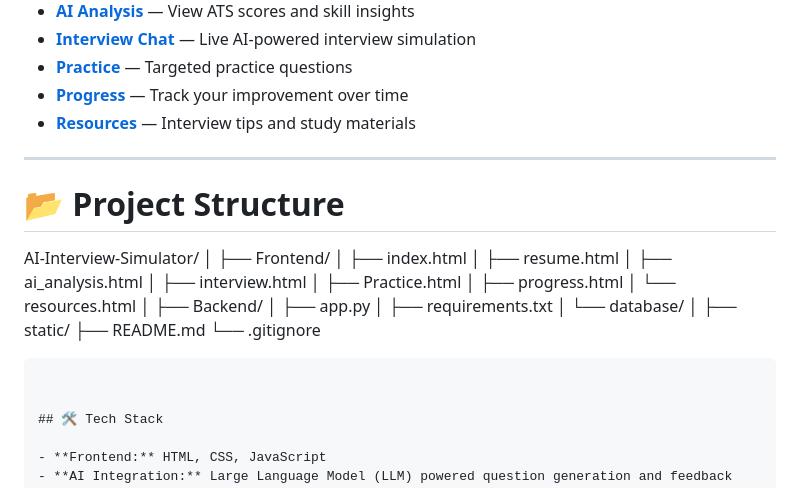
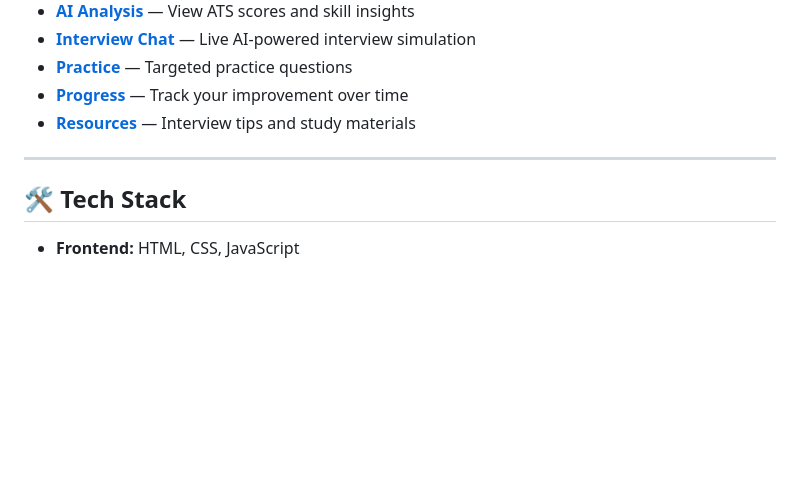
Before and after one commit to YAKSHITH684/AI-Interview-Simulator, a Markdown page: README.md, the part around the change. GitHub-like rendering; blank space fills up the shorter version.

````diff
--- a/README.md
+++ b/README.md
@@ -41,30 +41,6 @@
 - [**Resources**](https://ai-interview-simulator-1-xp6n.onrender.com/resources.html) — Interview tips and study materials
 
 ---
-
-# 📂 Project Structure
-
-
-AI-Interview-Simulator/
-│
-├── Frontend/
-│   ├── index.html
-│   ├── resume.html
-│   ├── ai_analysis.html
-│   ├── interview.html
-│   ├── Practice.html
-│   ├── progress.html
-│   └── resources.html
-│
-├── Backend/
-│   ├── app.py
-│   ├── requirements.txt
-│   └── database/
-│
-├── static/
-├── README.md
-└── .gitignore
-```
 
 
 ## 🛠️ Tech Stack
````
